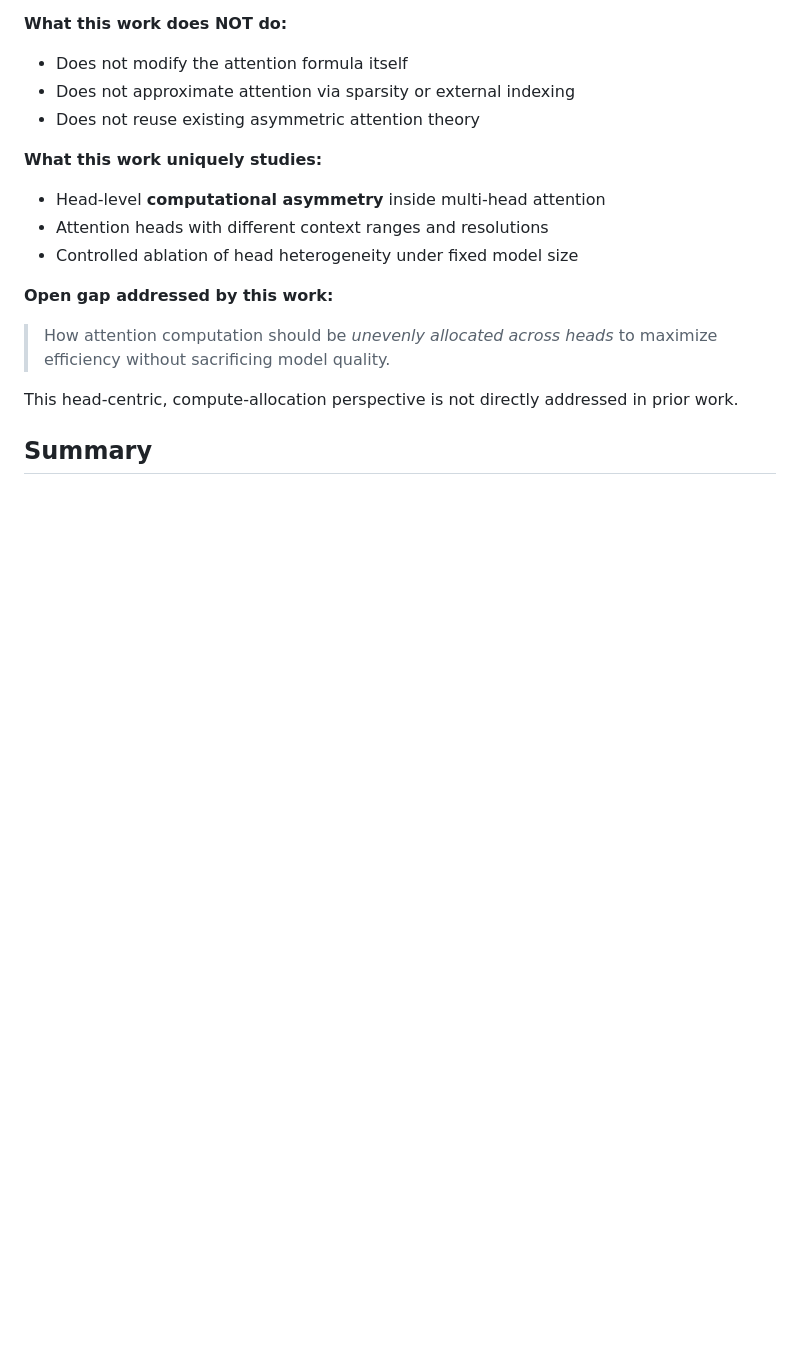
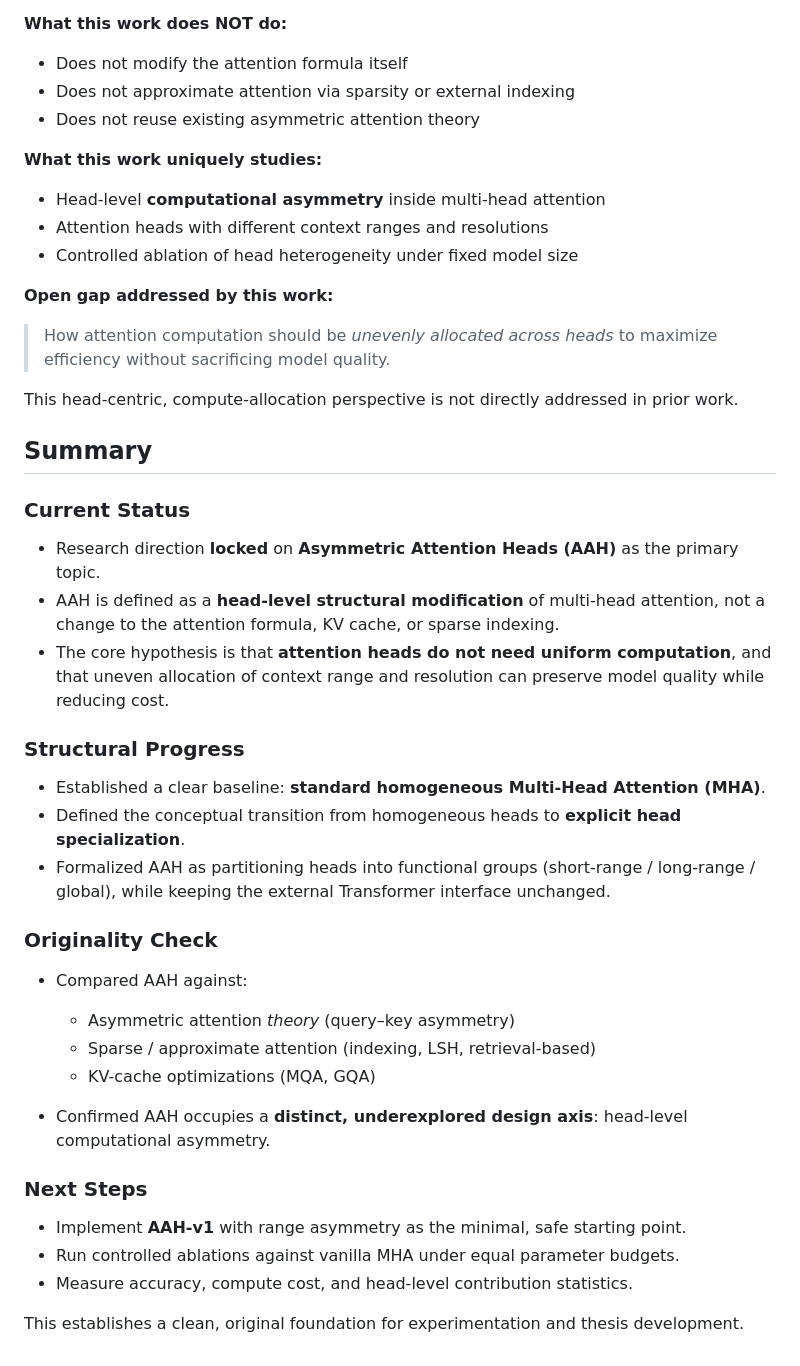
Before and after one commit to Zimmer061310/Asymmetric-Attention-Heads, a Markdown page: README.md, the part around the change. GitHub-like rendering; blank space fills up the shorter version.

Commit message:
added summary

```diff
--- a/README.md
+++ b/README.md
@@ -189,3 +189,32 @@ To ensure the research topic is **clearly original**, we explicitly separate thi
 This head-centric, compute-allocation perspective is not directly addressed in prior work.
 
 ## Summary
+
+### Current Status
+
+* Research direction **locked** on **Asymmetric Attention Heads (AAH)** as the primary topic.
+* AAH is defined as a **head-level structural modification** of multi-head attention, not a change to the attention formula, KV cache, or sparse indexing.
+* The core hypothesis is that **attention heads do not need uniform computation**, and that uneven allocation of context range and resolution can preserve model quality while reducing cost.
+
+### Structural Progress
+
+* Established a clear baseline: **standard homogeneous Multi-Head Attention (MHA)**.
+* Defined the conceptual transition from homogeneous heads to **explicit head specialization**.
+* Formalized AAH as partitioning heads into functional groups (short-range / long-range / global), while keeping the external Transformer interface unchanged.
+
+### Originality Check
+
+* Compared AAH against:
+
+  * Asymmetric attention *theory* (query–key asymmetry)
+  * Sparse / approximate attention (indexing, LSH, retrieval-based)
+  * KV-cache optimizations (MQA, GQA)
+* Confirmed AAH occupies a **distinct, underexplored design axis**: head-level computational asymmetry.
+
+### Next Steps
+
+* Implement **AAH-v1** with range asymmetry as the minimal, safe starting point.
+* Run controlled ablations against vanilla MHA under equal parameter budgets.
+* Measure accuracy, compute cost, and head-level contribution statistics.
+
+This establishes a clean, original foundation for experimentation and thesis development.
```
